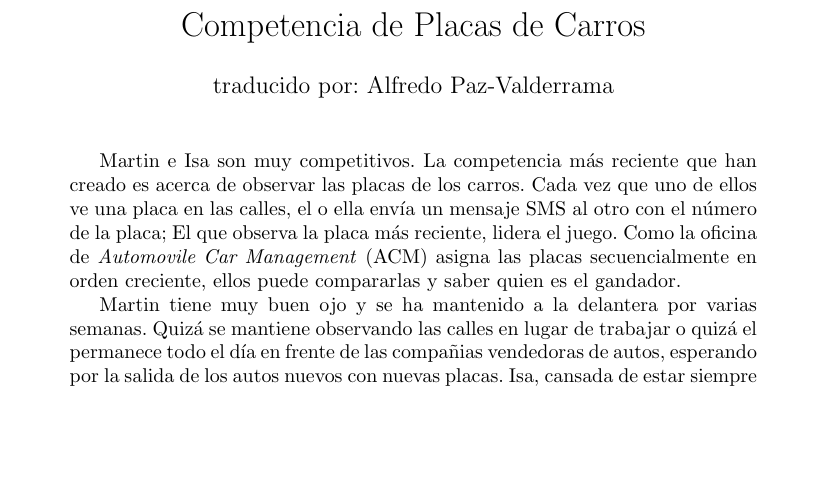
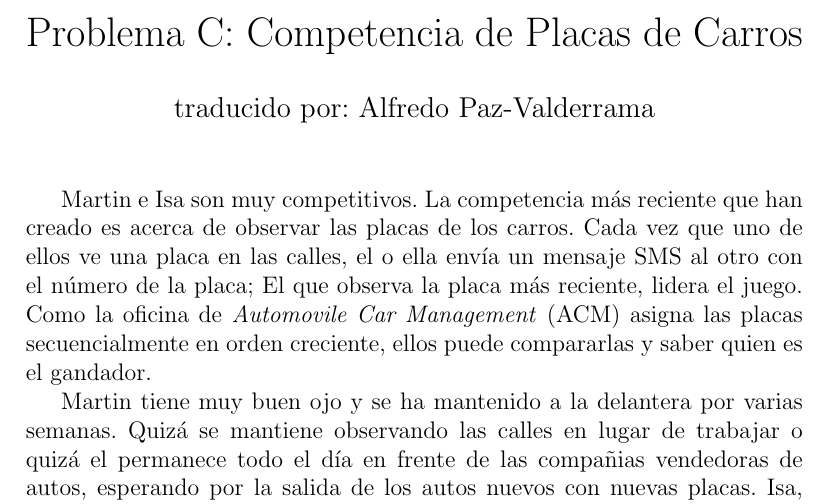
Before and after one commit to rvmeier/acm-icpc-sudamerica-no-oficial, a LaTeX document (2007/ProblemC.tex): part of page 1 of 2 before the commit and part of page 1 of 3 after it, cut so that both start at the same text, the shorter picture padded with empty space. Compiled offline with pdfLaTeX.

Commit message:
Corregido nombre del problema C y tamaño de letra del documento

```diff
--- a/2007/ProblemC.tex
+++ b/2007/ProblemC.tex
@@ -1,11 +1,11 @@
-\documentclass[a4paper,10pt]{article}
+\documentclass[a4paper,12pt]{article}
 
 \usepackage{ucs}
 \usepackage[utf8x]{inputenc}
 
 \usepackage{url}
 \usepackage[spanish]{babel}
-\title{Competencia de Placas de Carros}
+\title{Problema C: Competencia de Placas de Carros}
 \author{traducido por: Alfredo Paz-Valderrama}
 \date{}
 \begin{document}
```
